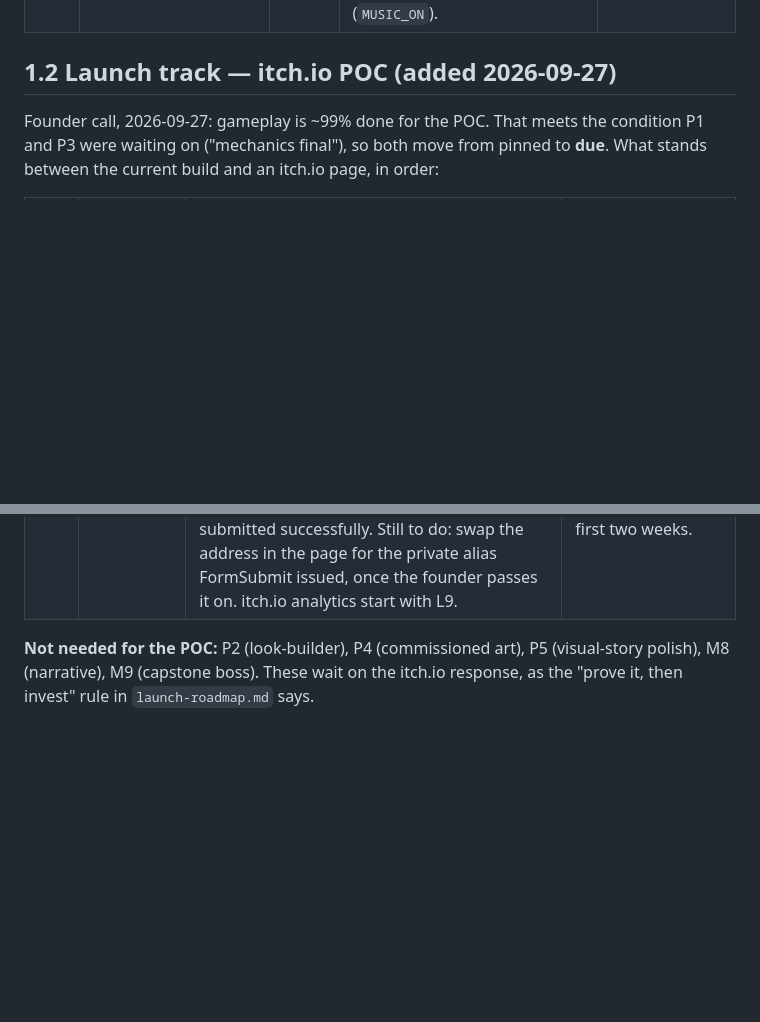
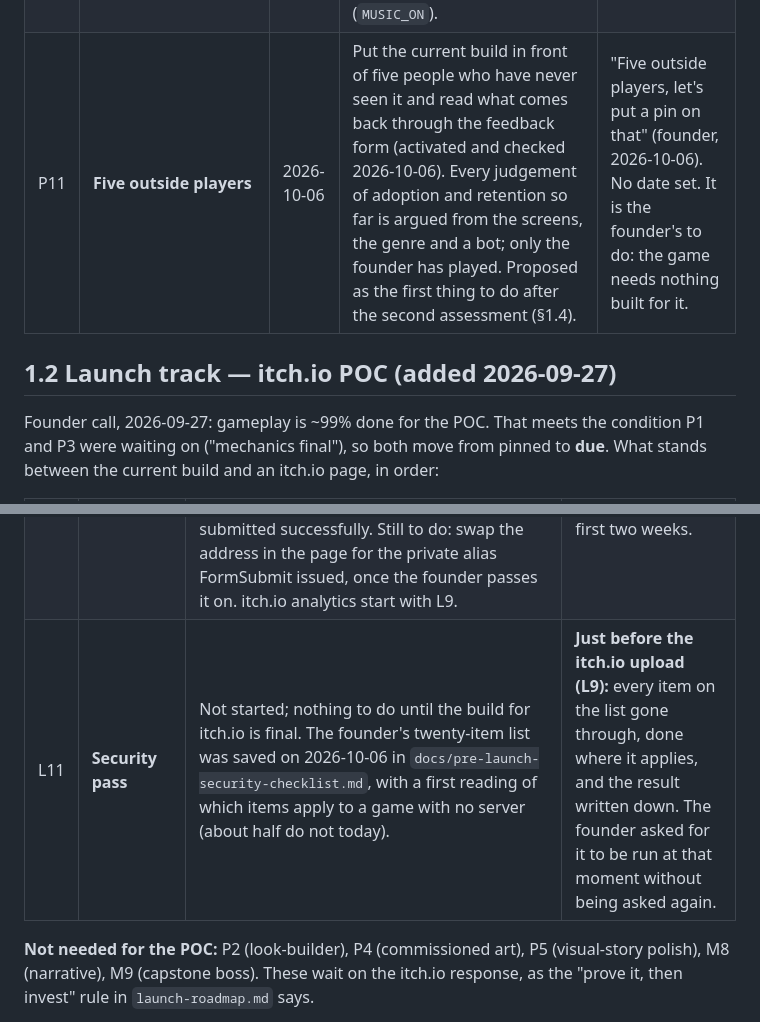
Before and after one commit to venugopal-jaquen/Tantra, a Markdown page: docs/design-document.md, 2 parts joined by grey strips. GitHub-like rendering; blank space fills up the shorter version.

```diff
--- a/docs/design-document.md
+++ b/docs/design-document.md
@@ -36,6 +36,7 @@ Features the founder has deliberately **parked** — agreed, but not to be built
 | P8 | **Boss-kill perks** — ✅ *built 2026-10-05, widened to eight perks (`requirements.md` §2.30)* | 2026-10-02 | The first kill of Bakasura, Nidhi-Raksha and Vritra each unlocks one permanent perk the player can equip, after Asura: Vengeance Edition's "Chakra" system. It rewards skill, where the Vitality and Power upgrades reward accumulated Nidhi. | After itch.io (founder, 2026-10-02). Brought forward by the founder on 2026-10-05 as the rewards for the seven depths. |
 | P9 | **Daily descent** — 🔔 *remind the founder once the itch.io page is live* | 2026-10-05 | One run a day that is the same for everyone: the same waves, shapes, drops and boon offers, from a seed made of the date. One attempt counts, and the result (depth, level reached, time, Nidhi) is shown as a line to copy and share. It gives a reason to open the game tomorrow and something to compare with a friend, and needs no account and no server until a shared leaderboard is wanted. Needs first: a seeded random source in place of the engine's (every roll in a run), and a decision on which depth the daily is played at. | "We will develop it post launch on itch.io (remind me)." It is the fourth of the four retention options offered on 2026-10-04; depths (the spine) and perks (the rewards) were built first. |
 | P10 | **Buy music** — 🔔 *remind the founder once the itch.io page is live* | 2026-10-05 | Licensed music bought for the game, in place of free tracks. What went wrong with the first attempt, in the founder's words: "Transitions weren't continuous plus the style for some tracks were not good." So the brief is one continuous piece, or stems that layer, in place of separate tracks swapped at the hub, a fight and a boss; and a style chosen by ear before anything is wired in. The engine for it is still in the game, switched off (`MUSIC_ON`). | "Freeware is still not good enough ... We can think about buying music post launch on itch.io (remind me)." Music stays off until then; the sound effects stay. |
+| P11 | **Five outside players** | 2026-10-06 | Put the current build in front of five people who have never seen it and read what comes back through the feedback form (activated and checked 2026-10-06). Every judgement of adoption and retention so far is argued from the screens, the genre and a bot; only the founder has played. Proposed as the first thing to do after the second assessment (§1.4). | "Five outside players, let's put a pin on that" (founder, 2026-10-06). No date set. It is the founder's to do: the game needs nothing built for it. |
 
 ## 1.2 Launch track — itch.io POC (added 2026-09-27)
 
@@ -53,6 +54,7 @@ Founder call, 2026-09-27: gameplay is ~99% done for the POC. That meets the cond
 | L8 | **Real-device check** (= P6) | Untested on a real phone. | Profiled on a mid-range Android and an iPhone; the frame rate holds with a full arena. |
 | L9 | **itch.io page** | Nothing. To carry into it: **self-host the two typefaces and the engine** in the zip (both load from CDNs today); itch.io asks creators to **disclose generative-AI content**, which covers this project's AI-assisted code and any AI-generated music; give the chosen tracks **in-world names** for the credits and store page, as Asura did. | Zipped build, embed size set, mobile-friendly flag, fullscreen button, cover image (630×500), 3–5 screenshots, a short GIF, description, tags, credits. Released **free**: no money changes hands, so the GST/CA question waits. |
 | L10 | **Feedback loop** | ⏳ **Built 2026-10-02** (`requirements.md` §2.22): a dialog on the title screen and after every run that emails the founder through FormSubmit. **Activated by the founder, 2026-10-06.** Checked the same day with one labelled test message sent through the dialog on the live site: FormSubmit answered that it was submitted successfully. Still to do: swap the address in the page for the private alias FormSubmit issued, once the founder passes it on. itch.io analytics start with L9. | An in-game "Send feedback" link, and itch.io analytics watched for the first two weeks. |
+| L11 | **Security pass** | Not started; nothing to do until the build for itch.io is final. The founder's twenty-item list was saved on 2026-10-06 in `docs/pre-launch-security-checklist.md`, with a first reading of which items apply to a game with no server (about half do not today). | **Just before the itch.io upload (L9):** every item on the list gone through, done where it applies, and the result written down. The founder asked for it to be run at that moment without being asked again. |
 
 **Not needed for the POC:** P2 (look-builder), P4 (commissioned art), P5 (visual-story polish), M8 (narrative), M9 (capstone boss). These wait on the itch.io response, as the "prove it, then invest" rule in `launch-roadmap.md` says.
 
```
Also changed, not shown: docs/pre-launch-security-checklist.md (added, +63 -0 lines).
